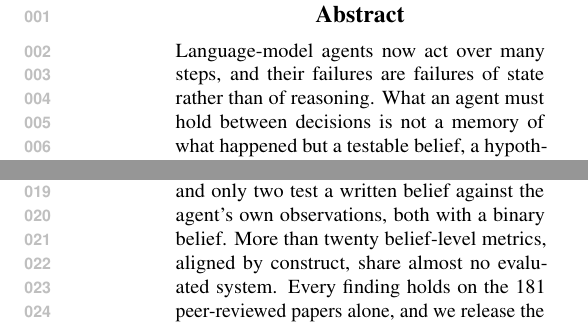
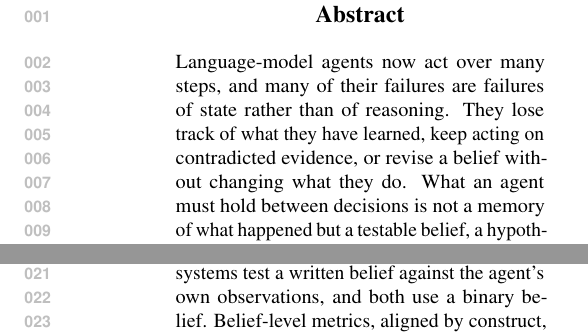
Before and after one commit to jiminHuang/belief-state-survey, a LaTeX paper (paper_tex/main.tex): two parts of the columns of the page, joined at a grey line, cut so that both start at the same text. Compiled offline with pdfLaTeX.

Commit message:
Abstract: narrative framing with one counted finding
Blind reviewers preferred the earlier narrative abstract 2 to 1 and found
the counted version read like a results section. The abstract keeps the
failure examples and the role of the test, drops the year range, the corpus
size and most counts, keeps "only two systems", and states the agenda and
released artifacts (196 words).

Co-Authored-By: Claude Opus 5.5 <noreply@anthropic.com>

```diff
--- a/paper_tex/main.tex
+++ b/paper_tex/main.tex
@@ -86,7 +86,7 @@
 \maketitle
 
 \begin{abstract}
-Language-model agents now act over many steps, and their failures are failures of state rather than of reasoning. What an agent must hold between decisions is not a memory of what happened but a testable belief, a hypothesis that later evidence can support or falsify. We define such a belief by three parts, a state that says what is believed and how firmly, a revision that carries it across an action, and a test that scores it against the next observation, and sort 518 papers from 2020 to September 2026 by which parts a system has and where each comes from. Memory and uncertainty research supplied the state and post-training the revision, but the test is still supplied from outside. Of the 297 systems that train anything, 50 credit the belief state, 35 of them in 2026, and only two test a written belief against the agent's own observations, both with a binary belief. More than twenty belief-level metrics, aligned by construct, share almost no evaluated system. Every finding holds on the 181 peer-reviewed papers alone, and we release the taxonomy, screening record, and benchmark catalogue.
+Language-model agents now act over many steps, and many of their failures are failures of state rather than of reasoning. They lose track of what they have learned, keep acting on contradicted evidence, or revise a belief without changing what they do. What an agent must hold between decisions is not a memory of what happened but a testable belief, a hypothesis that later evidence can support or falsify. We define such a belief by three parts, a state that says what is believed and how firmly, a revision that carries it across an action, and a test that scores it against the next observation, and sort the literature by which parts a system has and where each comes from. Memory and uncertainty research supplied the state and post-training the revision, but the test, which lets the agent's own observations correct its belief, is still supplied from outside. Only two systems test a written belief against the agent's own observations, and both use a binary belief. Belief-level metrics, aligned by construct, are rarely reported on the same systems. We outline what connecting representation, testing, revision, and credit would require, and release the taxonomy and screening record.
 \end{abstract}
 
 \input{01_introduction}
```
Also changed, not shown: paper_tex/main_preprint.tex (+1 -1 lines), paper.pdf.
